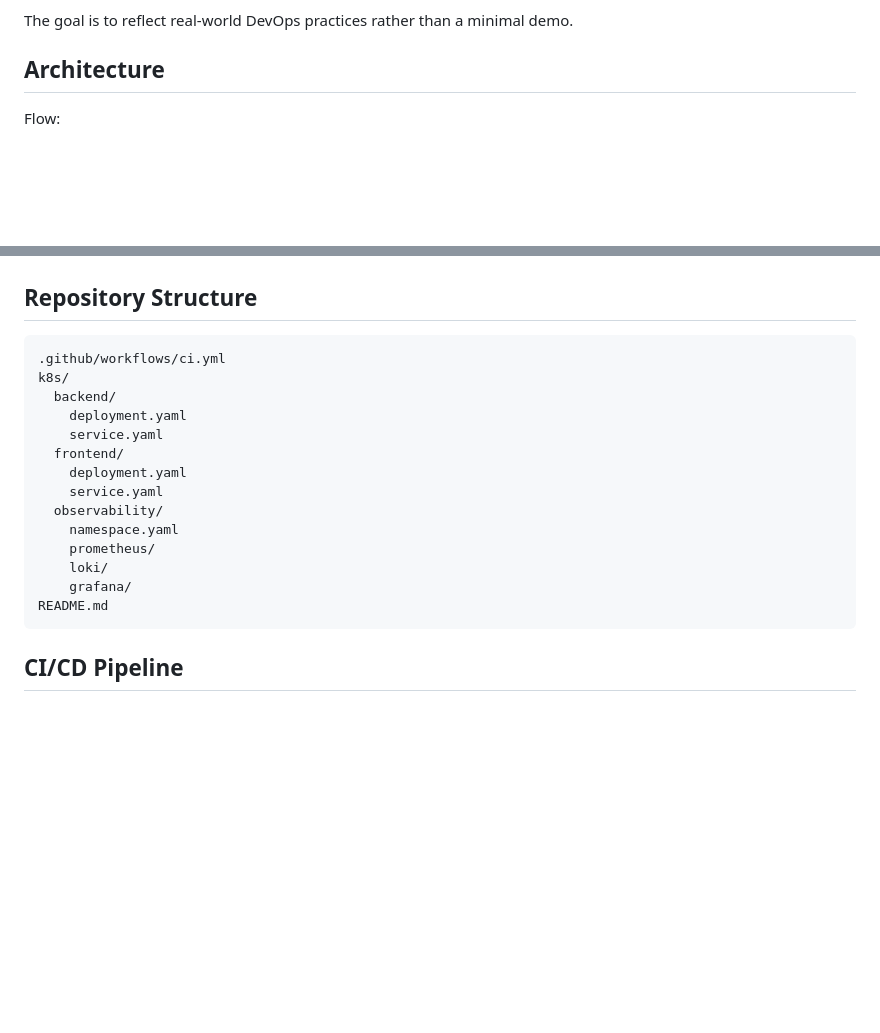
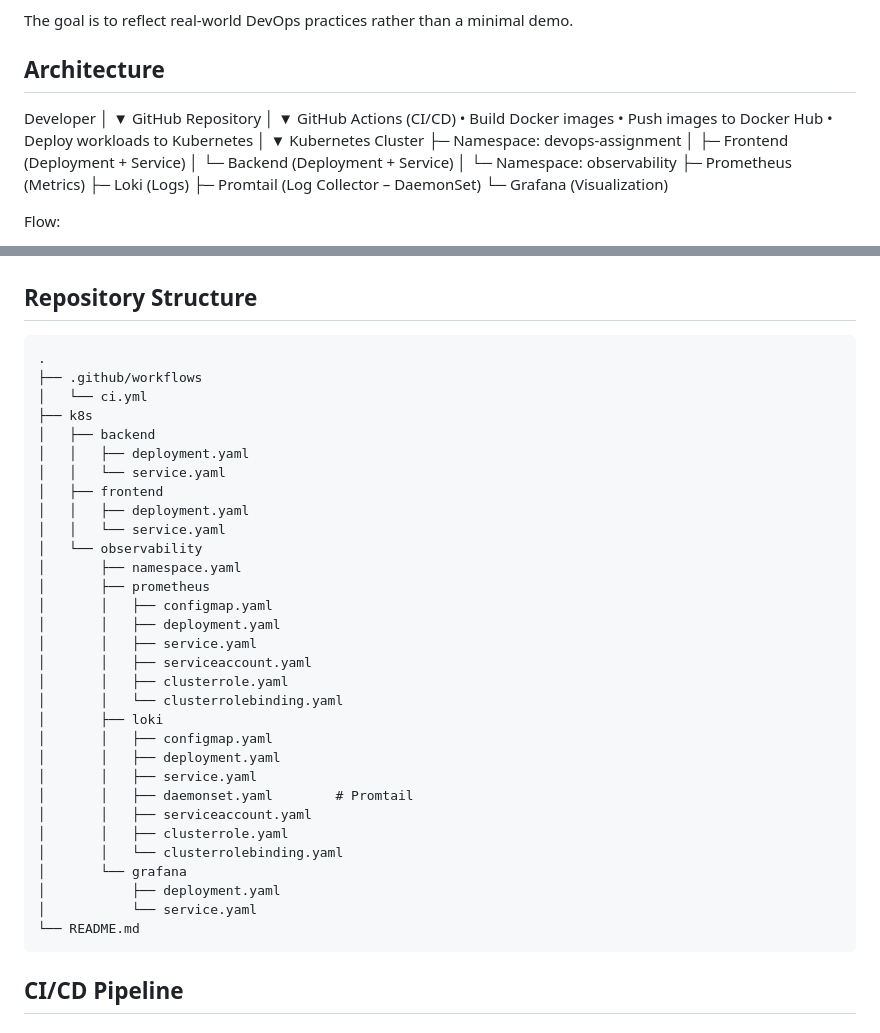
Before and after one commit to MarkThana/devops-assignment-test, a Markdown page: README.md, 2 parts joined by grey strips. Drawn GitHub-style; blank space fills up the shorter version.

````diff
--- a/README.md
+++ b/README.md
@@ -14,6 +14,29 @@ This repository demonstrates a production-ready DevOps setup covering:
 The goal is to reflect real-world DevOps practices rather than a minimal demo.
 
 ## Architecture
+
+Developer
+│
+▼
+GitHub Repository
+│
+▼
+GitHub Actions (CI/CD)
+	•	Build Docker images
+	•	Push images to Docker Hub
+	•	Deploy workloads to Kubernetes
+│
+▼
+Kubernetes Cluster
+├─ Namespace: devops-assignment
+│   ├─ Frontend (Deployment + Service)
+│   └─ Backend  (Deployment + Service)
+│
+└─ Namespace: observability
+├─ Prometheus (Metrics)
+├─ Loki (Logs)
+├─ Promtail (Log Collector – DaemonSet)
+└─ Grafana (Visualization)
 
 Flow:
 
@@ -43,20 +66,37 @@ Namespaces:
 ## Repository Structure
 
 ```
-.github/workflows/ci.yml
-k8s/
-  backend/
-    deployment.yaml
-    service.yaml
-  frontend/
-    deployment.yaml
-    service.yaml
-  observability/
-    namespace.yaml
-    prometheus/
-    loki/
-    grafana/
-README.md
+.
+├── .github/workflows
+│   └── ci.yml
+├── k8s
+│   ├── backend
+│   │   ├── deployment.yaml
+│   │   └── service.yaml
+│   ├── frontend
+│   │   ├── deployment.yaml
+│   │   └── service.yaml
+│   └── observability
+│       ├── namespace.yaml
+│       ├── prometheus
+│       │   ├── configmap.yaml
+│       │   ├── deployment.yaml
+│       │   ├── service.yaml
+│       │   ├── serviceaccount.yaml
+│       │   ├── clusterrole.yaml
+│       │   └── clusterrolebinding.yaml
+│       ├── loki
+│       │   ├── configmap.yaml
+│       │   ├── deployment.yaml
+│       │   ├── service.yaml
+│       │   ├── daemonset.yaml        # Promtail
+│       │   ├── serviceaccount.yaml
+│       │   ├── clusterrole.yaml
+│       │   └── clusterrolebinding.yaml
+│       └── grafana
+│           ├── deployment.yaml
+│           └── service.yaml
+└── README.md
 ```
 
 ## CI/CD Pipeline
````
